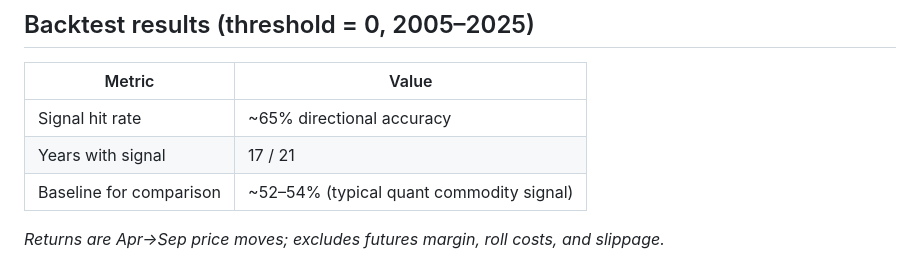
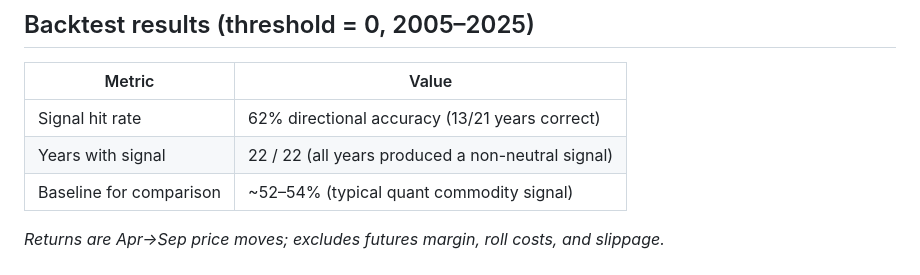
Before and after one commit to justindelgiudice/StarvestProject, a Markdown page: README.md, the part around the change. GitHub-like rendering.

Commit message:
Fix hit rate in README: 62% (13/21), not ~65%
Co-Authored-By: Claude Sonnet 4.6 <noreply@anthropic.com>

```diff
--- a/README.md
+++ b/README.md
@@ -111,8 +111,8 @@ Starvest/
 
 | Metric | Value |
 |---|---|
-| Signal hit rate | ~65% directional accuracy |
-| Years with signal | 17 / 21 |
+| Signal hit rate | 62% directional accuracy (13/21 years correct) |
+| Years with signal | 22 / 22 (all years produced a non-neutral signal) |
 | Baseline for comparison | ~52–54% (typical quant commodity signal) |
 
 *Returns are Apr→Sep price moves; excludes futures margin, roll costs, and slippage.*
```
